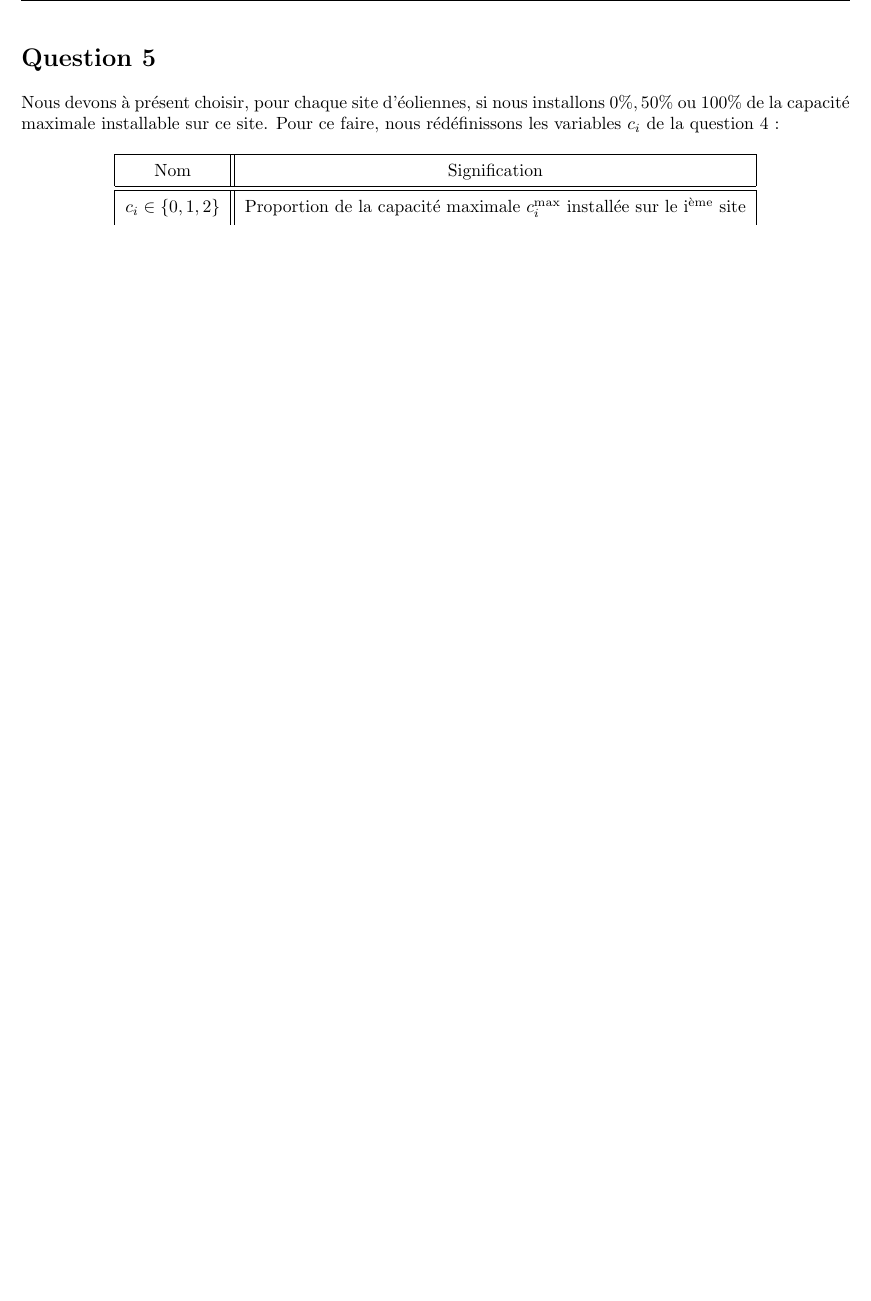
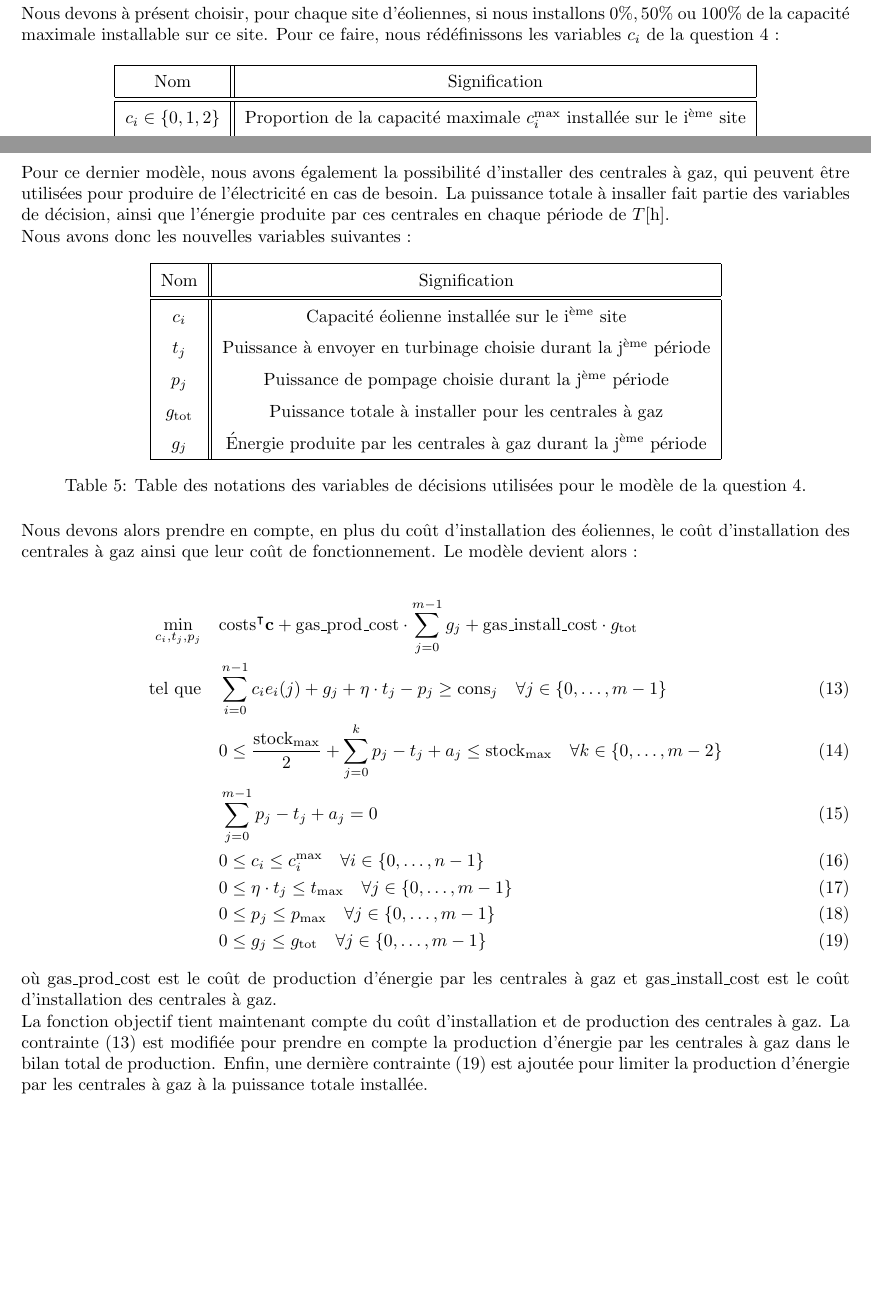
Before and after one commit to AhouLucas/projet-opti, a LaTeX document (Partie2/rapport/main.tex): part of page 6 of 8 before the commit and two parts of pages 6 and 9 of 9 after it, the two joined at a grey line, cut at the place of the change, the shorter picture padded with empty space. Compiled offline with pdfLaTeX.

Commit message:
Added model in report

```diff
--- a/Partie2/rapport/main.tex
+++ b/Partie2/rapport/main.tex
@@ -254,5 +258,47 @@ Dans ce graphique, la production est beaucoup plus proche de la consommation par
 obligé d'aller puiser au maximum pour éviter le gaspillage d'un surplus de production.
 \noindent
 
+\newpage
+
+\section*{Question 6}
+Pour ce dernier modèle, nous avons également la possibilité d'installer des centrales à gaz, qui peuvent être utilisées pour produire de l'électricité en cas de besoin.
+La puissance totale à insaller fait partie des variables de décision, ainsi que l'énergie produite par ces centrales en chaque période de $T \unit{h}$.\\
+Nous avons donc les nouvelles variables suivantes :
+
+\begin{table}[h!]
+    \centering
+    \renewcommand{\arraystretch}{1.5}% Add spacing between rows : default value is 1
+    \begin{tabular}{|c || c |}
+        \hline
+        Nom & Signification\\
+        \hline\hline
+        $c_i$ & Capacité éolienne installée sur le i\textsuperscript{ème} site\\
+        $t_j$ & Puissance à envoyer en turbinage choisie durant la j\textsuperscript{ème} période\\
+        $p_j$ & Puissance de pompage choisie durant la j\textsuperscript{ème} période\\
+        $g_\mathrm{tot}$ & Puissance totale à installer pour les centrales à gaz\\
+        $g_j$ & \'Energie produite par les centrales à gaz durant la j\textsuperscript{ème} période\\
+        \hline
+    \end{tabular}
+    \caption{Table des notations des variables de décisions utilisées pour le modèle de la question 4.}
+    \label{table:notations_variables_6}
+\end{table}
+
+\noindent Nous devons alors prendre en compte, en plus du coût d'installation des éoliennes, le coût d'installation des centrales à gaz ainsi que leur coût de fonctionnement.
+Le modèle devient alors :
+
+\begin{align}
+    \min_{c_{i},t_j,p_j} \quad &\mathrm{costs}^\intercal\mathbf{c} + \mathrm{gas\_prod\_cost}\cdot \sum_{j=0}^{m-1} g_j + \mathrm{gas\_install\_cost} \cdot g_\mathrm{tot}\nonumber\\
+    \textrm{tel que} \quad & \sum_{i=0}^{n-1} c_i e_i(j) + g_j + \eta \cdot t_j - p_j \ge \mathrm{cons}_j \quad \forall j \in  \{ 0, \ldots, m-1 \}\label{eq:6_contr1}\\
+    & 0 \le \frac{\mathrm{stock}_\mathrm{max}}{2}  + \sum_{j=0}^{k} p_j - t_j + a_j \le  \mathrm{stock}_\mathrm{max} \quad \forall k \in \{ 0, \ldots, m-2 \}\label{eq:6_contr2}\\
+    & \sum_{j=0}^{m-1} p_j - t_j + a_j = 0 \label{eq:6_contr3}\\
+    & 0 \le c_i \le c_i^\mathrm{max} \quad \forall i \in  \{ 0, \ldots, n-1 \}  \label{eq:6_contr4}\\
+    & 0 \le \eta \cdot t_j \le  t_\mathrm{max} \quad \forall j \in  \{ 0, \ldots, m-1 \}  \label{eq:6_contr5}\\
+    & 0 \le p_j \le  p_\mathrm{max} \quad \forall j \in  \{ 0, \ldots, m-1 \} \label{eq:6_contr6}\\
+    & 0 \le g_j \le g_\mathrm{tot} \quad \forall j \in  \{ 0, \ldots, m-1 \} \label{eq:6_contr7}
+\end{align}
+
+\noindent où $\mathrm{gas\_prod\_cost}$ est le coût de production d'énergie par les centrales à gaz et $\mathrm{gas\_install\_cost}$ est le coût d'installation des centrales à gaz.\\
+La fonction objectif tient maintenant compte du coût d'installation et de production des centrales à gaz. La contrainte \eqref{eq:6_contr1} est modifiée pour prendre en compte la production d'énergie par les centrales à gaz dans le bilan total de production.
+Enfin, une dernière contrainte \eqref{eq:6_contr7} est ajoutée pour limiter la production d'énergie par les centrales à gaz à la puissance totale installée.
 
 \end{document}
```
Also changed, not shown: Partie2/rapport/main.pdf, Partie2/rapport/main.tex (4 more changed lines).
